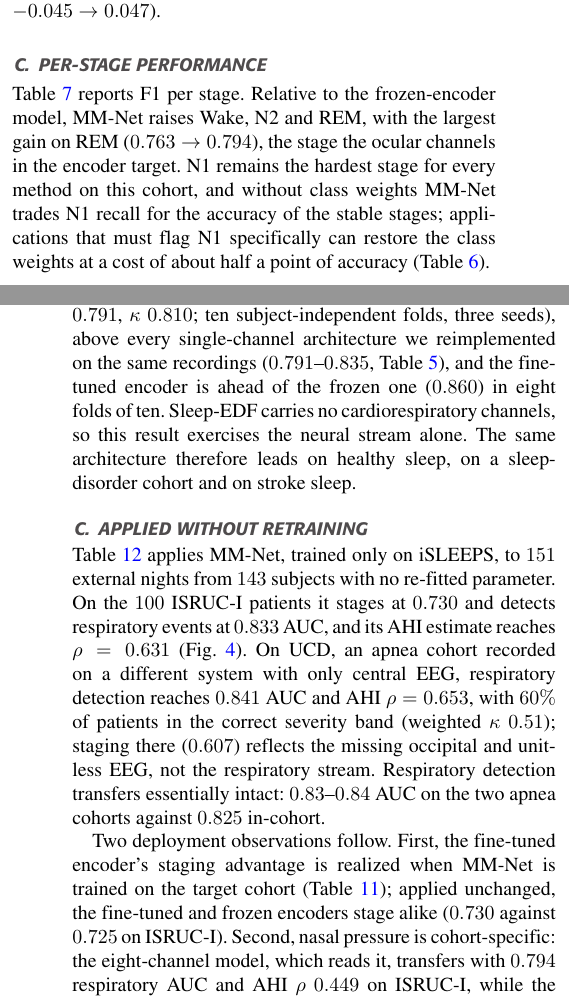
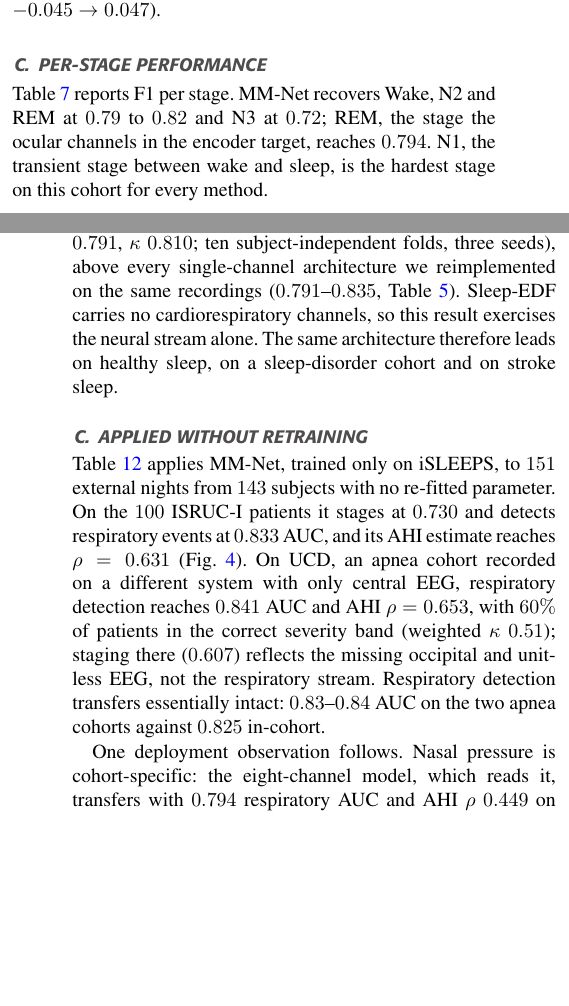
Before and after one commit to wshuv-o/isleeps-sleep-staging, a LaTeX paper (MMNet_research/paper/multimodal_access.tex): two parts of the columns of pages 6 and 8 of 12, joined at a grey line, cut so that both start at the same text, the shorter picture padded with empty space. The pictures show the PDF file MMNet_research/paper/multimodal_access.pdf that the author committed with the source.

Commit message:
Present MM-Net as one model: remove earlier-configuration comparisons outside the ablations

```diff
--- a/MMNet_research/paper/multimodal_access.tex
+++ b/MMNet_research/paper/multimodal_access.tex
@@ -89,9 +89,8 @@ cross-validation) MM-Net stages sleep at $\mmAcc$ accuracy (Cohen's $\kappa$ $\m
 all eight deep baselines retrained on the same folds in every fold (by $0.042$ to $0.164$; Holm
 $p=0.016$), detects respiratory events at $\mmAuc$ AUC against $0.673$ for gradient boosting,
 and estimates the AHI with Spearman $\rho=\mmRho$. The gains generalize. Trained and tested on
-the $100$-patient ISRUC-I cohort, MM-Net reaches $\isrAcc$ accuracy ($\kappa$ $0.744$), with
-ahead of its frozen-encoder configuration in nine of ten folds ($p=0.004$), and reaches
-$0.864$ on healthy sleep (Sleep-EDF). Trained on iSLEEPS alone and applied unchanged, it stages
+the $100$-patient ISRUC-I cohort, MM-Net reaches $\isrAcc$ accuracy ($\kappa$ $0.744$) and
+respiratory AUC $0.889$, and it reaches $0.864$ on healthy sleep (Sleep-EDF). Trained on iSLEEPS alone and applied unchanged, it stages
 the $100$ ISRUC-I patients at $0.730$ and, on ISRUC-I and a $25$-patient apnea cohort, detects
 respiratory events at $0.83$--$0.84$ AUC with AHI $\rho$ of $0.63$--$0.65$. MM-Net is, to our knowledge, the first model to deliver staging,
 respiratory-event detection and AHI jointly for stroke polysomnography. Code and features are
@@ -626,12 +625,10 @@ EEG/EOG encoder used in MM-Net.}
 \end{figure}
 
 \subsection{Per-Stage Performance}
-Table~\ref{tab:perclass} reports F1 per stage. Relative to the frozen-encoder model, MM-Net
-raises Wake, N2 and REM, with the largest gain on REM ($0.763\rightarrow0.794$), the stage the
-ocular channels in the encoder target. N1 remains the hardest stage for every method on this
-cohort, and without class weights MM-Net trades N1 recall for the accuracy of the stable stages;
-applications that must flag N1 specifically can restore the class weights at a cost of about
-half a point of accuracy (Table~\ref{tab:components}).
+Table~\ref{tab:perclass} reports F1 per stage. MM-Net recovers Wake, N2 and REM at $0.79$ to
+$0.82$ and N3 at $0.72$; REM, the stage the ocular channels in the encoder target, reaches
+$0.794$. N1, the transient stage between wake and sleep, is the hardest stage on this cohort for
+every method.
 
 \begin{table}[t]
 \caption{Per-stage F1 on iSLEEPS (three-seed, pooled test epochs).}
@@ -683,7 +679,7 @@ patients in the correct AASM severity band (weighted $\kappa$ $0.45$; Table~\ref
 Fig.~\ref{fig:ahi}). Two comparisons put this in context. The clinical AHI recorded with the
 corpus agrees with the annotated index at only $\rho=0.687$, so MM-Net's estimate is closer to
 the annotations than the clinical index is. Against that clinical index MM-Net reaches
-$\rho=0.633$, where the frozen-encoder model's event burden reached $0.491$. We also trained a
+$\rho=0.633$. We also trained a
 dedicated event detector, a one-dimensional U-Net with a recurrent bottleneck operating at one
 second on the raw cardiorespiratory signals. Averaged with MM-Net it lowers the MAE to $9.7$ and
 raises severity agreement to $55\%$ (weighted $\kappa$ $0.51$), while MM-Net alone gives the
@@ -809,8 +805,7 @@ Frozen-encoder configuration & 0.716 & 0.689 & 0.632 & 0.757 & 0.138 & 0.061 & 8
 \subsection{Healthy Sleep}
 On Sleep-EDF MM-Net reaches $0.864$ accuracy (macro-F1 $0.791$, $\kappa$ $0.810$; ten
 subject-independent folds, three seeds), above every single-channel architecture we reimplemented
-on the same recordings ($0.791$--$0.835$, Table~\ref{tab:bench}), and the fine-tuned encoder is
-ahead of the frozen one ($0.860$) in eight folds of ten. Sleep-EDF carries no cardiorespiratory
+on the same recordings ($0.791$--$0.835$, Table~\ref{tab:bench}). Sleep-EDF carries no cardiorespiratory
 channels, so this result exercises the neural stream alone. The same architecture therefore
 leads on healthy sleep, on a sleep-disorder cohort and on stroke sleep.
 
@@ -825,10 +820,7 @@ the missing occipital and unit-less EEG, not the respiratory stream. Respiratory
 transfers essentially intact: $0.83$--$0.84$ AUC on the two apnea cohorts against $0.825$
 in-cohort.
 
-Two deployment observations follow. First, the fine-tuned encoder's staging advantage is
-realized when MM-Net is trained on the target cohort (Table~\ref{tab:isruccv}); applied
-unchanged, the fine-tuned and frozen encoders stage alike ($0.730$ against $0.725$ on ISRUC-I).
-Second, nasal pressure is cohort-specific: the eight-channel model, which reads it, transfers
+One deployment observation follows. Nasal pressure is cohort-specific: the eight-channel model, which reads it, transfers
 with $0.794$ respiratory AUC and AHI $\rho$ $0.449$ on ISRUC-I, while the seven-channel variant
 without it reaches $0.833$ and $0.631$. MM-Net therefore uses all eight channels when trained on a
 cohort and the seven-channel variant when applied to a new acquisition system.
```
Also changed, not shown: MMNet_research/paper/multimodal_access.pdf, MMNet_research/paper/multimodal_access.tex (3 more changed lines).
